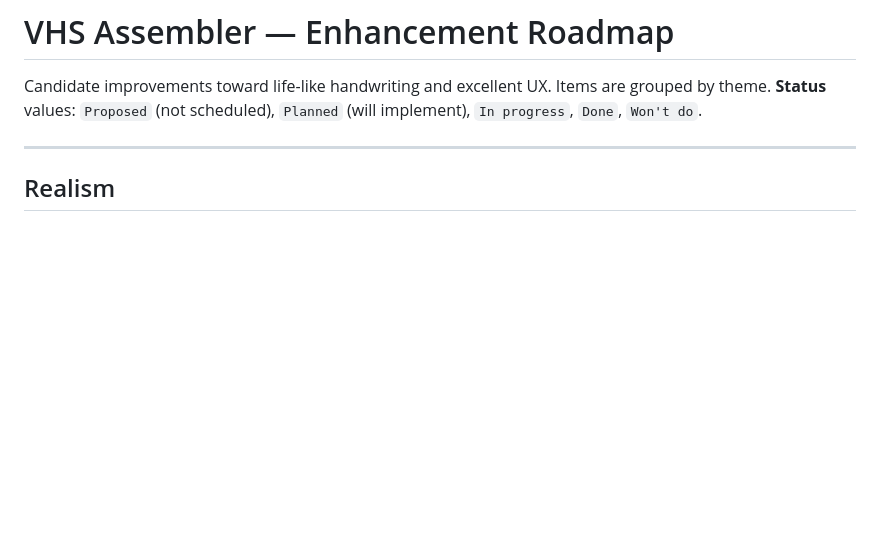
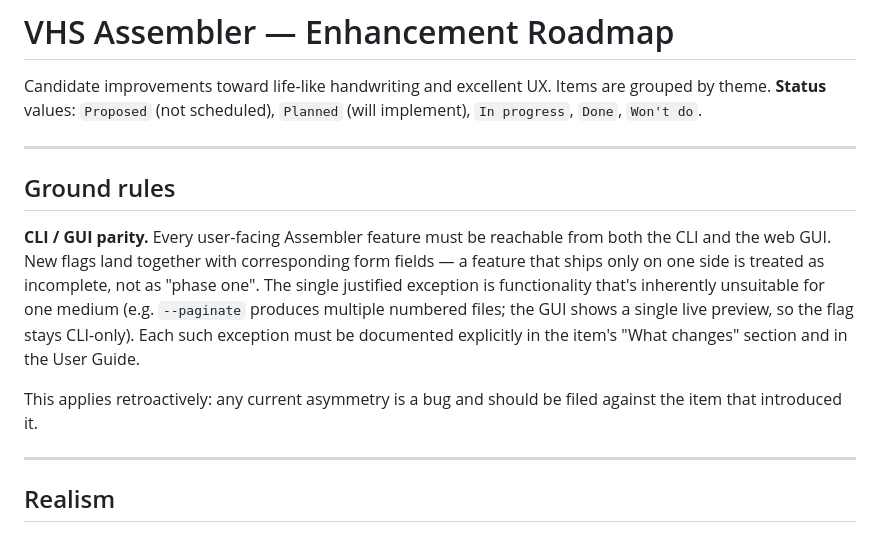
Before and after one commit to utrost/VHS, a Markdown page: docs/ROADMAP.md, the part around the change. GitHub-like rendering; blank space fills up the shorter version.

Commit message:
docs(roadmap): add CLI/GUI parity ground rule
Every user-facing Assembler feature must be reachable from both the CLI
and the web GUI; new flags land with matching form fields in the same
PR. The single justified exception is functionality inherently
unsuitable for one medium (e.g. --paginate producing multiple files
while the GUI shows a single live preview) — such exceptions must be
documented explicitly.

Applied retroactively: any current asymmetry is a bug, not a deferred
phase.

```diff
--- a/docs/ROADMAP.md
+++ b/docs/ROADMAP.md
@@ -3,6 +3,23 @@
 Candidate improvements toward life-like handwriting and excellent UX. Items
 are grouped by theme. **Status** values: `Proposed` (not scheduled),
 `Planned` (will implement), `In progress`, `Done`, `Won't do`.
+
+---
+
+## Ground rules
+
+**CLI / GUI parity.** Every user-facing Assembler feature must be reachable
+from both the CLI and the web GUI. New flags land together with
+corresponding form fields — a feature that ships only on one side is
+treated as incomplete, not as "phase one". The single justified exception
+is functionality that's inherently unsuitable for one medium (e.g.
+`--paginate` produces multiple numbered files; the GUI shows a single
+live preview, so the flag stays CLI-only). Each such exception must be
+documented explicitly in the item's "What changes" section and in the
+User Guide.
+
+This applies retroactively: any current asymmetry is a bug and should be
+filed against the item that introduced it.
 
 ---
 
```
